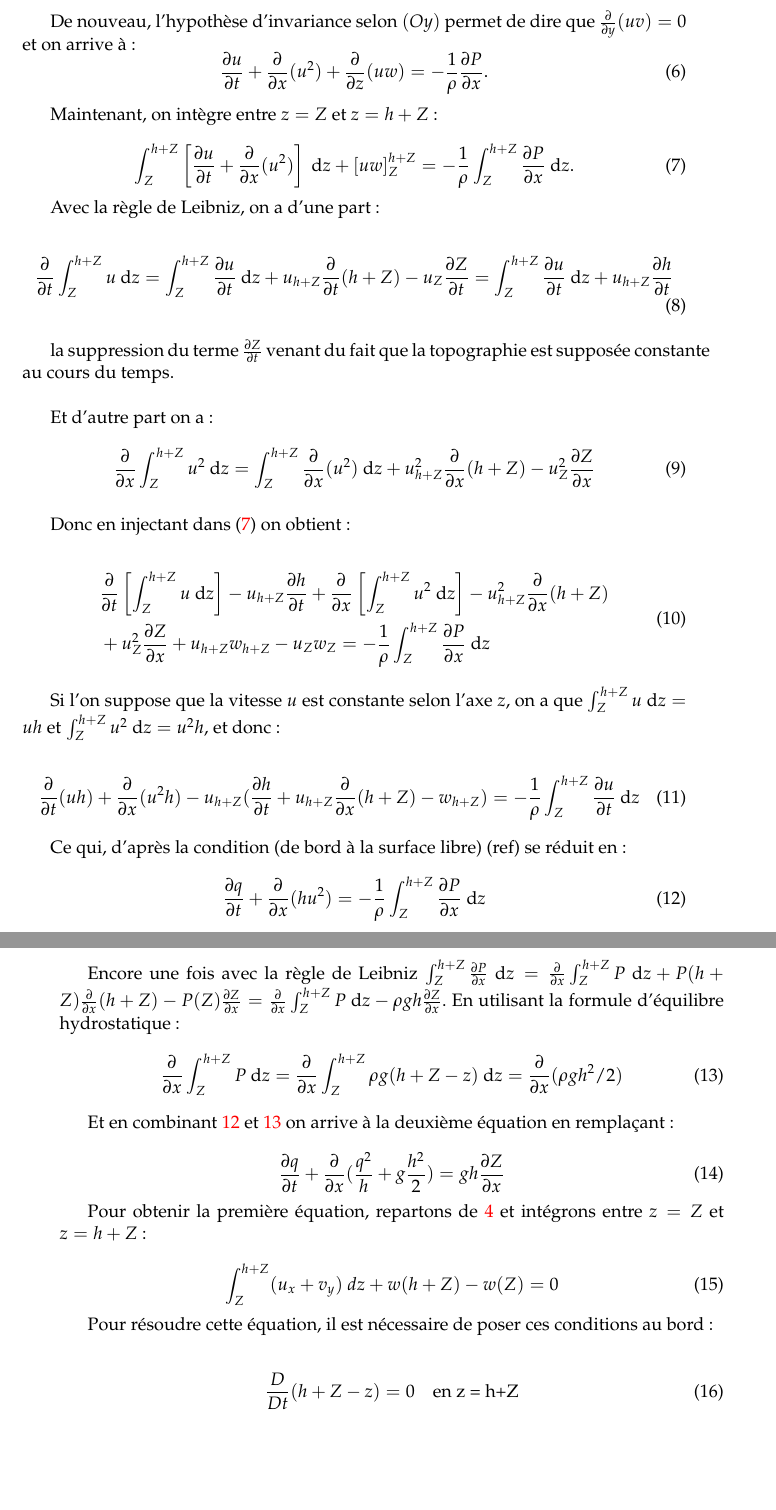
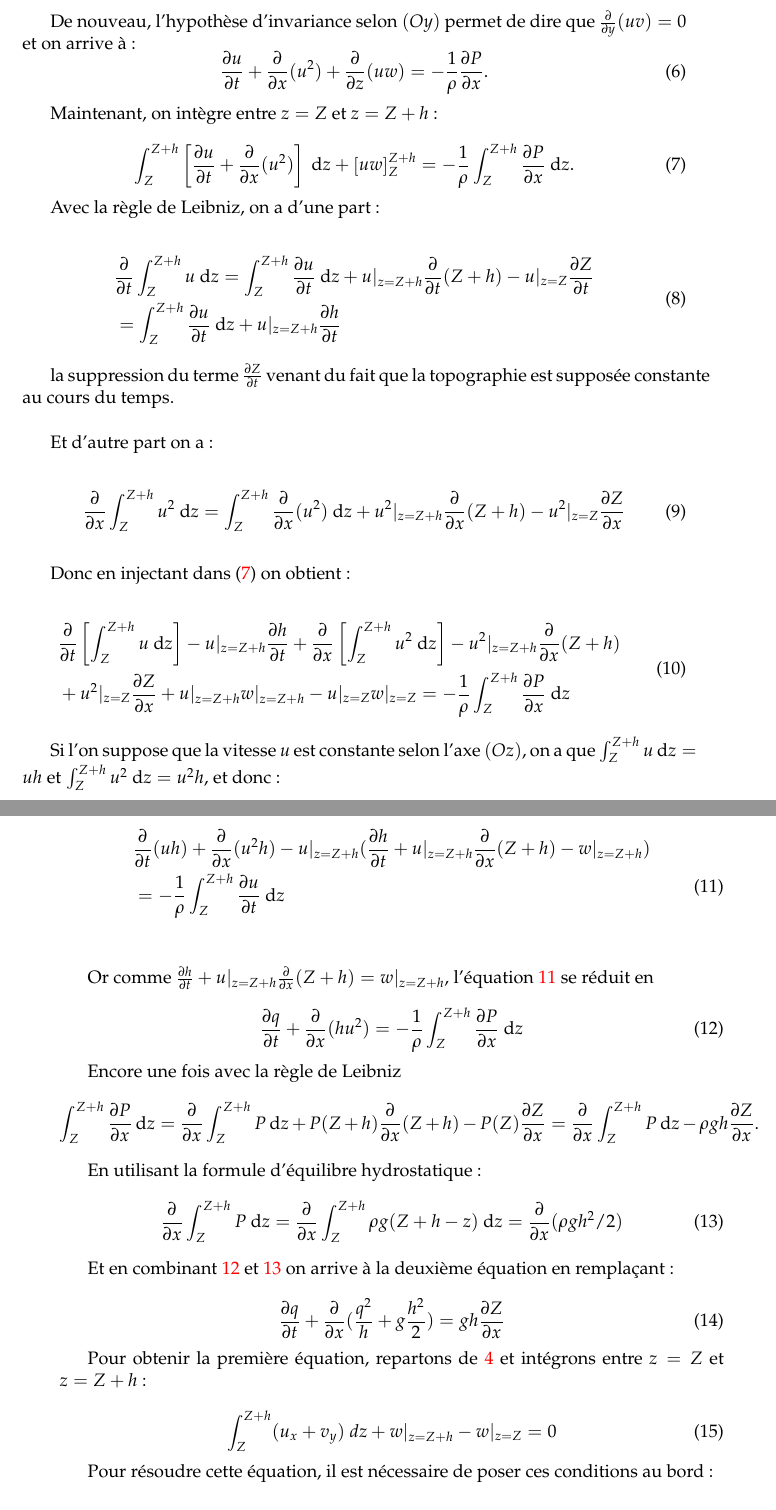
Before and after one commit to R0mainPinguet/Memoire-recherche, a LaTeX thesis (Compte Rendu/main.tex): two parts of pages 5 and 6 of 13, joined at a grey line, cut so that both start at the same text, the shorter picture padded with empty space. Compiled offline with pdfLaTeX.

Commit message:
Add files via upload

```diff
--- a/Compte Rendu/main.tex
+++ b/Compte Rendu/main.tex
@@ -203,19 +202,20 @@ De nouveau, l'hypothèse d'invariance selon $(Oy)$ permet de dire que $\frac{\pa
 \frac{\partial u}{\partial t}+\frac{\partial}{\partial x} (u^{2})+\frac{\partial }{\partial z}(uw)=-\frac{1}{\rho}\frac{\partial P}{\partial x}.
 \end{equation}
 
-Maintenant, on intègre entre $z=Z$ et $z=h+Z$ :
+Maintenant, on intègre entre $z=Z$ et $z=Z+h$ :
 
 \begin{equation}
-\int_{Z}^{h+Z}\left[\frac{\partial u}{\partial t}+\frac{\partial }{\partial x}(u^{2})\right]~\mathrm dz+\left[uw\right]_{Z}^{h+Z}=-\frac{1}{\rho}\int_{Z}^{h+Z}\frac{\partial P}{\partial x}~\mathrm dz. \label{EqInt}
+\int_{Z}^{Z+h}\left[\frac{\partial u}{\partial t}+\frac{\partial }{\partial x}(u^{2})\right]~\mathrm dz+\left[uw\right]_{Z}^{Z+h}=-\frac{1}{\rho}\int_{Z}^{Z+h}\frac{\partial P}{\partial x}~\mathrm dz. \label{EqInt}
 \end{equation}
 
 Avec la règle de Leibniz, on a d'une part :
 
 \begin{equation}
-\frac{\partial}{\partial t}\int_{Z}^{h+Z}u ~\mathrm dz = \int_{Z}^{h+Z}\frac{\partial u}{\partial t} ~\mathrm dz +u_{h+Z}\frac{\partial}{\partial t}(h+Z)-u_{Z}\frac{\partial Z}{\partial t}  = \int_{Z}^{h+Z}\frac{\partial u}{\partial t} ~\mathrm dz +u_{h+Z}\frac{\partial h}{\partial t}
+\begin{split}
+& \frac{\partial}{\partial t}\int_{Z}^{Z+h}u ~\mathrm dz = \int_{Z}^{Z+h}\frac{\partial u}{\partial t} ~\mathrm dz +u\vert_{z=Z+h}\frac{\partial}{\partial t}(Z+h)-u\vert_{z=Z}\frac{\partial Z}{\partial t} \\
+& = \int_{Z}^{Z+h}\frac{\partial u}{\partial t} ~\mathrm dz +u\vert_{z=Z+h}\frac{\partial h}{\partial t} \\
+\end{split}
 \end{equation}
-
-\
 
 la suppression du terme $\frac{\partial Z}{\partial t}$ venant du fait que la topographie est supposée constante au cours du temps.
 
@@ -224,7 +224,7 @@ la suppression du terme $\frac{\partial Z}{\partial t}$ venant du fait que la to
 Et d'autre part on a :
 
 \begin{equation}
-\frac{\partial}{\partial x}\int_{Z}^{h+Z}u^{2} ~\mathrm dz = \int_{Z}^{h+Z}\frac{\partial }{\partial x}(u^{2}) ~\mathrm dz +u_{h+Z}^{2}\frac{\partial}{\partial x}(h+Z)-u_{Z}^{2}\frac{\partial Z}{\partial x}
+\frac{\partial}{\partial x}\int_{Z}^{Z+h}u^{2} ~\mathrm dz = \int_{Z}^{Z+h}\frac{\partial }{\partial x}(u^{2}) ~\mathrm dz +u^{2}\vert_{z=Z+h}\frac{\partial}{\partial x}(Z+h)-u^{2}\vert_{z=Z}\frac{\partial Z}{\partial x}
 \end{equation}
 
 \
@@ -233,27 +233,33 @@ Donc en injectant dans \eqref{EqInt} on obtient :
 
 \begin{equation}
 \begin{split}
-& \frac{\partial}{\partial t}\left[\int_{Z}^{h+Z}u ~\mathrm dz\right] -u_{h+Z}\frac{\partial h}{\partial t} + \frac{\partial}{\partial x}\left[\int_{Z}^{h+Z} u^{2} ~\mathrm dz\right]-u_{h+Z}^{2}\frac{\partial}{\partial x}(h+Z) \\
-& +u_{Z}^{2}\frac{\partial Z}{\partial x}+u_{h+Z}w_{h+Z}-u_{Z}w_{Z}= -\frac{1}{\rho}\int_{Z}^{h+Z}\frac{\partial P}{\partial x} ~\mathrm dz
+& \frac{\partial}{\partial t}\left[\int_{Z}^{Z+h}u ~\mathrm dz\right] -u\vert_{z=Z+h}\frac{\partial h}{\partial t} + \frac{\partial}{\partial x}\left[\int_{Z}^{Z+h} u^{2} ~\mathrm dz\right]-u^{2}\vert_{z=Z+h}\frac{\partial}{\partial x}(Z+h) \\
+& +u^{2}\vert_{z=Z}\frac{\partial Z}{\partial x}+u\vert_{z=Z+h}w\vert_{z=Z+h}-u\vert_{z=Z}w\vert_{z=Z}= -\frac{1}{\rho}\int_{Z}^{Z+h}\frac{\partial P}{\partial x} ~\mathrm dz \\
 \end{split}
 \end{equation}
 
 
-Si l'on suppose que la vitesse $u$ est constante selon l'axe $z$, on a que $\int_{Z}^{h+Z}u ~\mathrm dz = uh$ et $\int_{Z}^{h+Z}u^{2} ~\mathrm dz = u^{2}h$, et donc :
+Si l'on suppose que la vitesse $u$ est constante selon l'axe $(Oz)$, on a que $\int_{Z}^{Z+h}u ~\mathrm dz = uh$ et $\int_{Z}^{Z+h}u^{2} ~\mathrm dz = u^{2}h$, et donc :
 
 \begin{equation}
-\frac{\partial}{\partial t}(uh)+ \frac{\partial}{\partial x}(u^{2}h)-u_{h+Z}(\frac{\partial h}{\partial t}+u_{h+Z}\frac{\partial}{\partial x}(h+Z)-w_{h+Z})=-\frac{1}{\rho}\int_{Z}^{h+Z}\frac{\partial u}{\partial t} ~\mathrm dz
+\begin{split}
+& \frac{\partial}{\partial t}(uh)+ \frac{\partial}{\partial x}(u^{2}h)-u\vert_{z=Z+h}(\frac{\partial h}{\partial t}+u\vert_{z=Z+h}\frac{\partial}{\partial x}(Z+h)-w\vert_{z=Z+h}) \\
+& =-\frac{1}{\rho}\int_{Z}^{Z+h}\frac{\partial u}{\partial t} ~\mathrm dz \\ \label{name}
+\end{split}
 \end{equation}
 
-Ce qui, d'après la condition (de bord à la surface libre) (ref) se réduit en :
+Or comme $\frac{\partial h}{\partial t}+u\vert_{z=Z+h}\frac{\partial}{\partial x}(Z+h)=w\vert_{z=Z+h}$, l'équation \ref{name} se réduit en
 
 \begin{equation}
- \frac{\partial q}{\partial t}+ \frac{\partial}{\partial x}(hu^{2})=-\frac{1}{\rho}\int_{Z}^{h+Z}\frac{\partial P}{\partial x} ~\mathrm dz \label{brice2}
+ \frac{\partial q}{\partial t}+ \frac{\partial}{\partial x}(hu^{2})=-\frac{1}{\rho}\int_{Z}^{Z+h}\frac{\partial P}{\partial x} ~\mathrm dz \label{brice2}
  \end{equation}
 
-Encore une fois avec la règle de Leibniz $\int_{Z}^{h+Z}\frac{\partial P}{\partial x} ~\mathrm dz =\frac{\partial }{\partial x}\int_{Z}^{h+Z}P ~\mathrm dz + P(h+Z)\frac{\partial}{\partial x}(h+Z)-P(Z)\frac{\partial Z}{\partial x} = \frac{\partial }{\partial x}\int_{Z}^{h+Z}P ~\mathrm dz-\rho g h\frac{\partial Z}{\partial x}$. En utilisant la formule d'équilibre hydrostatique :
+Encore une fois avec la règle de Leibniz
+$$\int_{Z}^{Z+h}\frac{\partial P}{\partial x} ~\mathrm dz =\frac{\partial }{\partial x}\int_{Z}^{Z+h}P ~\mathrm dz + P(Z+h)\frac{\partial}{\partial x}(Z+h)-P(Z)\frac{\partial Z}{\partial x} = \frac{\partial }{\partial x}\int_{Z}^{Z+h}P ~\mathrm dz-\rho g h\frac{\partial Z}{\partial x}.$$
+
+En utilisant la formule d'équilibre hydrostatique :
 \begin{equation}
-\frac{\partial}{\partial x}\int_{Z}^{h+Z}P ~\mathrm dz=\frac{\partial}{\partial x} \int_{Z}^{h+Z}\rho g(h+Z-z) ~\mathrm dz = \frac{\partial}{\partial x}(\rho g h^{2}/2) \label{brice3}
+\frac{\partial}{\partial x}\int_{Z}^{Z+h}P ~\mathrm dz=\frac{\partial}{\partial x} \int_{Z}^{Z+h}\rho g(Z+h-z) ~\mathrm dz = \frac{\partial}{\partial x}(\rho g h^{2}/2) \label{brice3}
 \end{equation}
 
 Et en combinant \ref{brice2} et \ref{brice3} on arrive à la deuxième équation en rempla\c cant :
@@ -264,17 +270,17 @@ Et en combinant \ref{brice2} et \ref{brice3} on arrive à la deuxième équation
 
 %Partie Romain%
 
-Pour obtenir la première équation, repartons de \ref{eq:Romain} et intégrons entre $z=Z$ et $z=h+Z$ :
+Pour obtenir la première équation, repartons de \ref{eq:Romain} et intégrons entre $z=Z$ et $z=Z+h$ :
 
 \begin{equation}
-\int_{Z}^{h+Z} (u_x + v_y) \ dz + w(h+Z)-w(Z) = 0
+\int_{Z}^{Z+h} (u_x + v_y) \ dz + w\vert_{z=Z+h}-w\vert_{z=Z} = 0
 \label{EqRomain1}
 \end{equation}
 
 Pour résoudre cette équation, il est nécessaire de poser ces conditions au bord :
 
 \begin{align}
-\frac{D}{Dt} (h+Z-z) = 0 \quad \text{en z = h+Z} \label{BordHaut}\\
+\frac{D}{Dt} (Z+h-z) = 0 \quad \text{en z = Z+h} \label{BordHaut}\\
 \frac{D}{Dt} (Z-z) = 0 \quad \text{en z = Z} \label{BordBas}
 \end{align}
 
```
Also changed, not shown: Compte Rendu/main.pdf, Compte Rendu/main.tex (49 more changed lines).
